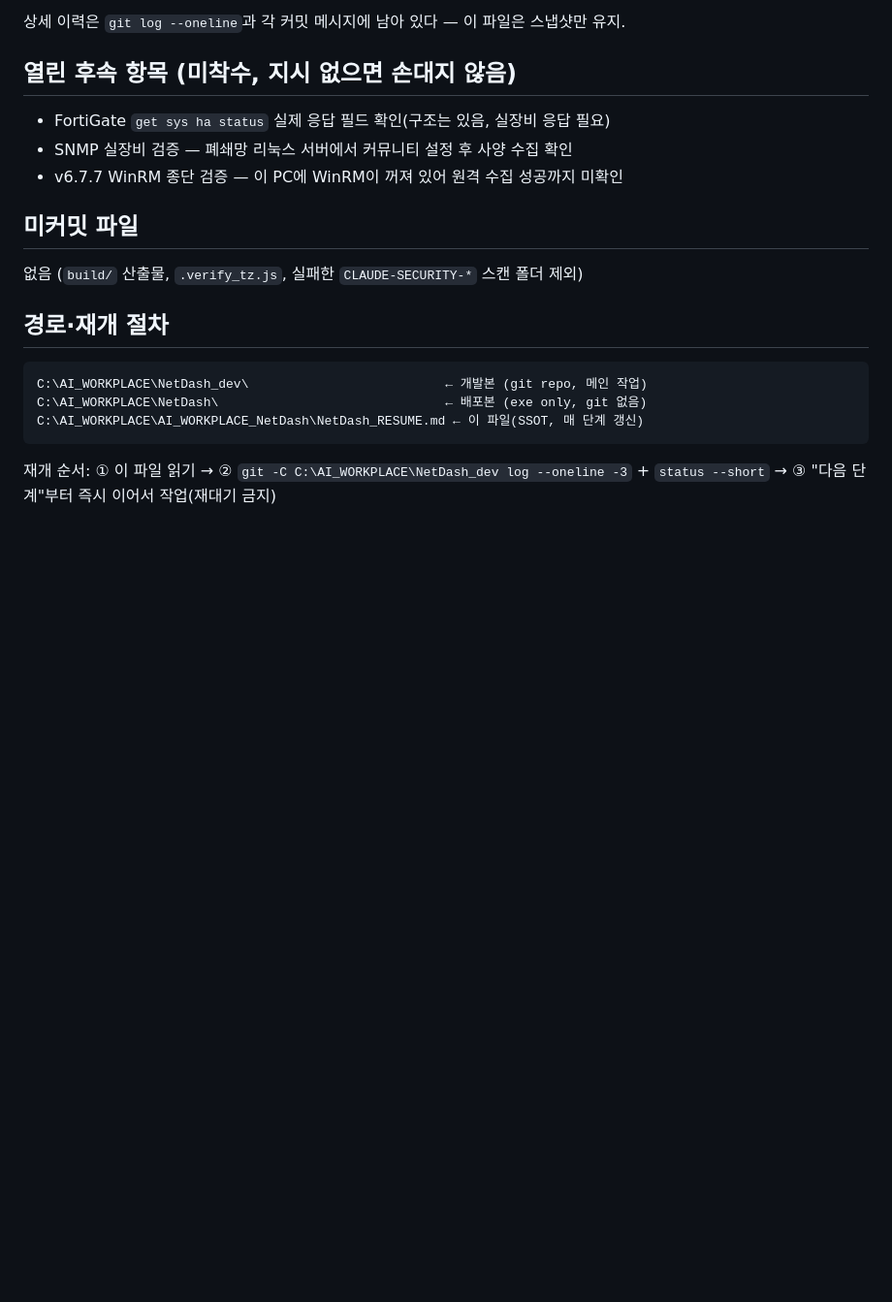
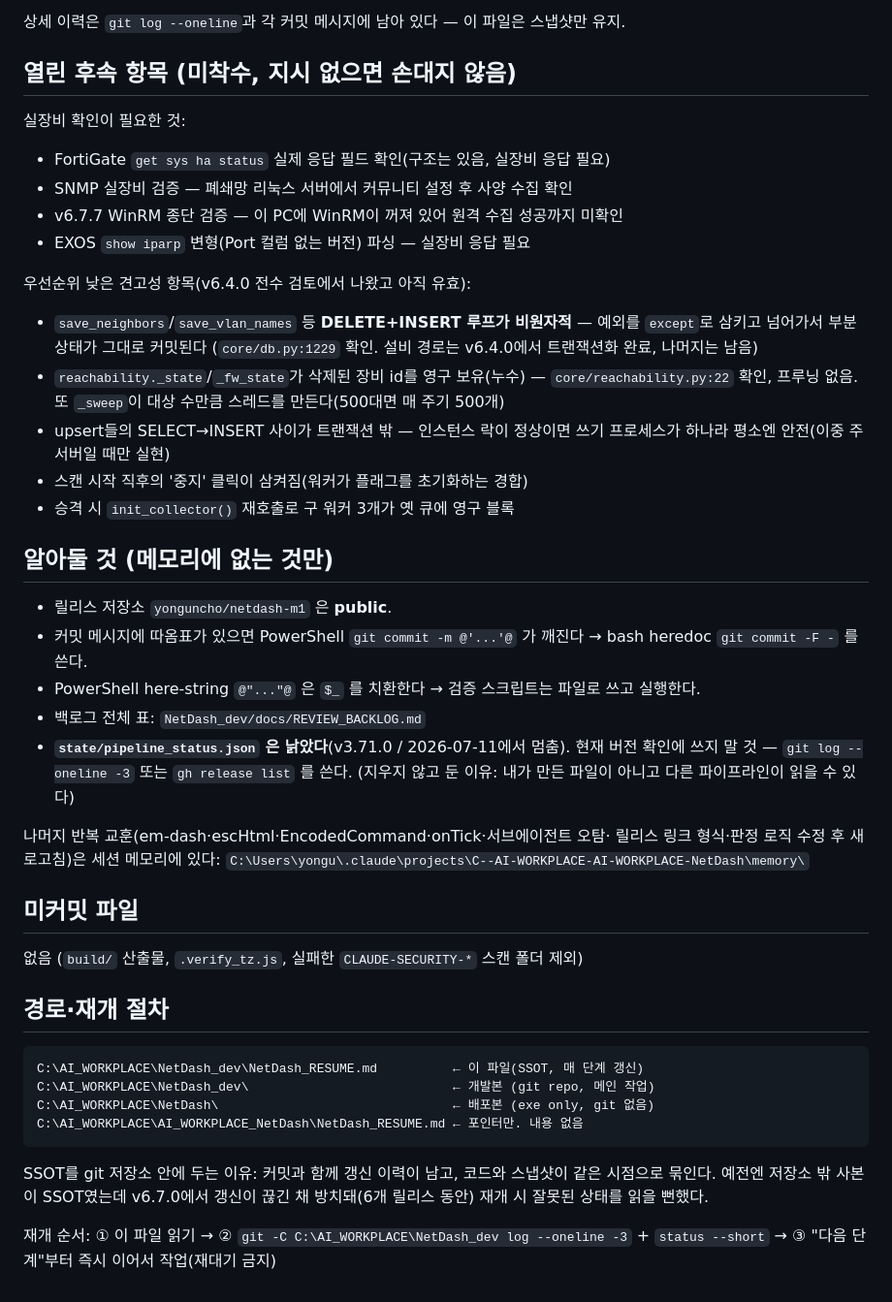
Before and after one commit to yonguncho/netdash-m1, a Markdown page: NetDash_RESUME.md, the part around the change. Shown at 97% size. GitHub-like rendering; blank space fills up the shorter version.

Commit message:
docs: 재개 스냅샷을 저장소 안 SSOT로 확정 + 잃을 뻔한 백로그 회수
저장소 밖 사본(AI_WORKPLACE_NetDash\NetDash_RESUME.md)이 CLAUDE.md상 SSOT였는데
v6.7.0에서 갱신이 끊긴 채 6개 릴리스 동안 방치돼 있었다. 재개 시 그걸 읽으면
6개 릴리스 전 상태를 현재로 오인한다.

- SSOT를 이 파일(저장소 안)로 확정. 저장소 밖 사본은 포인터로 교체.
  커밋과 함께 갱신되므로 코드와 스냅샷이 같은 시점으로 묶이고 조용히 낡지 않는다.
- 옛 사본에만 있던 미처리 백로그 6건 회수 — 덮기 전에 유효성 확인:
  save_neighbors 비원자성(db.py:1229 예외를 삼켜 부분 커밋),
  reachability._state 누수(reachability.py:22 프루닝 없음) 모두 현재도 유효.
- 옛 사본의 운영 교훈은 세션 메모리로 이관(onTick 갱신, 서브에이전트 오탐 검증).
- state/pipeline_status.json 도 v3.71.0에서 멈춘 상태 — 버전 확인에 쓰지 말라고
  명시. 내가 만든 파일이 아니라 삭제하지 않았다.

Co-Authored-By: Claude <noreply@anthropic.com>

````diff
--- a/NetDash_RESUME.md
+++ b/NetDash_RESUME.md
@@ -98,9 +98,39 @@ exe 기동 후 `/api/facility/explain` 400·200 응답 및 app.js 배포 확인.
 
 ## 열린 후속 항목 (미착수, 지시 없으면 손대지 않음)
 
+실장비 확인이 필요한 것:
 - FortiGate `get sys ha status` 실제 응답 필드 확인(구조는 있음, 실장비 응답 필요)
 - SNMP 실장비 검증 — 폐쇄망 리눅스 서버에서 커뮤니티 설정 후 사양 수집 확인
 - v6.7.7 WinRM 종단 검증 — 이 PC에 WinRM이 꺼져 있어 원격 수집 성공까지 미확인
+- EXOS `show iparp` 변형(Port 컬럼 없는 버전) 파싱 — 실장비 응답 필요
+
+우선순위 낮은 견고성 항목(v6.4.0 전수 검토에서 나왔고 아직 유효):
+- `save_neighbors`/`save_vlan_names` 등 **DELETE+INSERT 루프가 비원자적** —
+  예외를 `except`로 삼키고 넘어가서 부분 상태가 그대로 커밋된다
+  (`core/db.py:1229` 확인. 설비 경로는 v6.4.0에서 트랜잭션화 완료, 나머지는 남음)
+- `reachability._state`/`_fw_state`가 삭제된 장비 id를 영구 보유(누수) —
+  `core/reachability.py:22` 확인, 프루닝 없음. 또 `_sweep`이 대상 수만큼 스레드를
+  만든다(500대면 매 주기 500개)
+- upsert들의 SELECT→INSERT 사이가 트랜잭션 밖 — 인스턴스 락이 정상이면 쓰기
+  프로세스가 하나라 평소엔 안전(이중 주 서버일 때만 실현)
+- 스캔 시작 직후의 '중지' 클릭이 삼켜짐(워커가 플래그를 초기화하는 경합)
+- 승격 시 `init_collector()` 재호출로 구 워커 3개가 옛 큐에 영구 블록
+
+## 알아둘 것 (메모리에 없는 것만)
+
+- 릴리스 저장소 `yonguncho/netdash-m1` 은 **public**.
+- 커밋 메시지에 따옴표가 있으면 PowerShell `git commit -m @'...'@` 가 깨진다
+  → bash heredoc `git commit -F -` 를 쓴다.
+- PowerShell here-string `@"..."@` 은 `$_` 를 치환한다 → 검증 스크립트는 파일로
+  쓰고 실행한다.
+- 백로그 전체 표: `NetDash_dev/docs/REVIEW_BACKLOG.md`
+- **`state/pipeline_status.json` 은 낡았다**(v3.71.0 / 2026-07-11에서 멈춤).
+  현재 버전 확인에 쓰지 말 것 — `git log --oneline -3` 또는 `gh release list` 를 쓴다.
+  (지우지 않고 둔 이유: 내가 만든 파일이 아니고 다른 파이프라인이 읽을 수 있다)
+
+나머지 반복 교훈(em-dash·escHtml·EncodedCommand·onTick·서브에이전트 오탐·
+릴리스 링크 형식·판정 로직 수정 후 새로고침)은 세션 메모리에 있다:
+`C:\Users\yongu\.claude\projects\C--AI-WORKPLACE-AI-WORKPLACE-NetDash\memory\`
 
 ## 미커밋 파일
 없음 (`build/` 산출물, `.verify_tz.js`, 실패한 `CLAUDE-SECURITY-*` 스캔 폴더 제외)
@@ -108,10 +138,14 @@ exe 기동 후 `/api/facility/explain` 400·200 응답 및 app.js 배포 확인.
 ## 경로·재개 절차
 
 ```
-C:\AI_WORKPLACE\NetDash_dev\                          ← 개발본 (git repo, 메인 작업)
-C:\AI_WORKPLACE\NetDash\                              ← 배포본 (exe only, git 없음)
-C:\AI_WORKPLACE\AI_WORKPLACE_NetDash\NetDash_RESUME.md ← 이 파일(SSOT, 매 단계 갱신)
+C:\AI_WORKPLACE\NetDash_dev\NetDash_RESUME.md          ← 이 파일(SSOT, 매 단계 갱신)
+C:\AI_WORKPLACE\NetDash_dev\                           ← 개발본 (git repo, 메인 작업)
+C:\AI_WORKPLACE\NetDash\                               ← 배포본 (exe only, git 없음)
+C:\AI_WORKPLACE\AI_WORKPLACE_NetDash\NetDash_RESUME.md ← 포인터만. 내용 없음
 ```
+SSOT를 git 저장소 안에 두는 이유: 커밋과 함께 갱신 이력이 남고, 코드와 스냅샷이
+같은 시점으로 묶인다. 예전엔 저장소 밖 사본이 SSOT였는데 v6.7.0에서 갱신이 끊긴
+채 방치돼(6개 릴리스 동안) 재개 시 잘못된 상태를 읽을 뻔했다.
 
 재개 순서: ① 이 파일 읽기 → ② `git -C C:\AI_WORKPLACE\NetDash_dev log --oneline -3` +
 `status --short` → ③ "다음 단계"부터 즉시 이어서 작업(재대기 금지)
````
